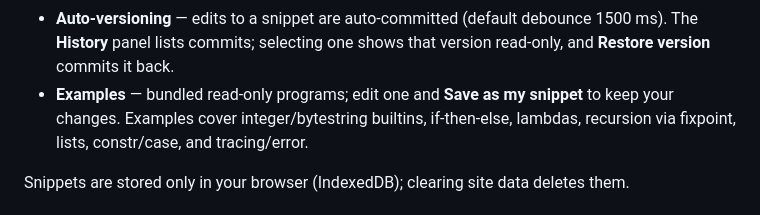
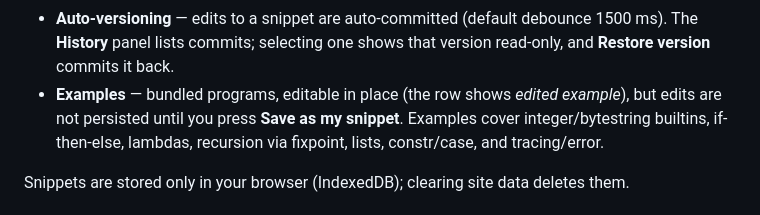
Before and after one commit to lambdasistemi/plutus-browser, a Markdown page: README.md, the part around the change. Rendered like a GitHub page.

Commit message:
docs: clarify example editing is unpersisted until saved

```diff
--- a/README.md
+++ b/README.md
@@ -98,8 +98,9 @@ Everything happens in the single page:
 - **Auto-versioning** — edits to a snippet are auto-committed (default
   debounce 1500 ms). The **History** panel lists commits; selecting one
   shows that version read-only, and **Restore version** commits it back.
-- **Examples** — bundled read-only programs; edit one and **Save as my
-  snippet** to keep your changes. Examples cover integer/bytestring
+- **Examples** — bundled programs, editable in place (the row shows
+  *edited example*), but edits are not persisted until you press **Save as
+  my snippet**. Examples cover integer/bytestring
   builtins, if-then-else, lambdas, recursion via fixpoint, lists,
   constr/case, and tracing/error.
 
```
